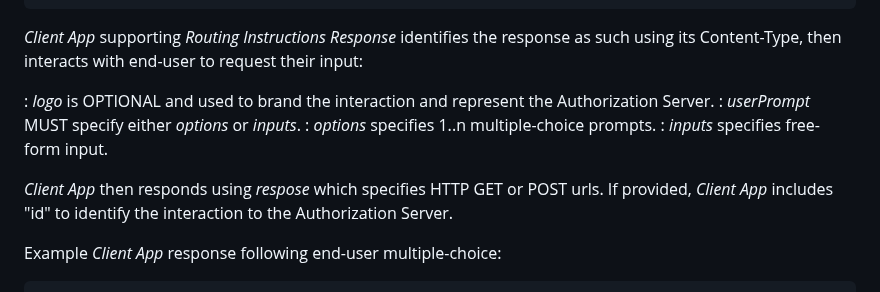
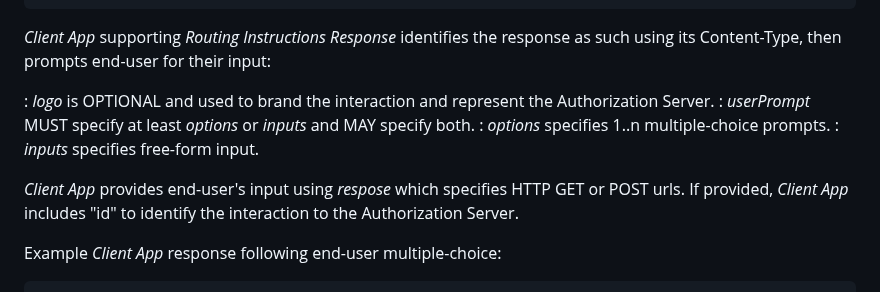
Before and after one commit to yaron-zehavi/oauth-app2app-browserless, a Markdown page: draft-zehavi-oauth-app2app-browserless.md, the part around one of its changes. Rendered like a GitHub page.

```diff
--- a/draft-zehavi-oauth-app2app-browserless.md
+++ b/draft-zehavi-oauth-app2app-browserless.md
@@ -328,14 +330,14 @@ Example prompting end-user for input entry:
         }
     }
 
-*Client App* supporting *Routing Instructions Response* identifies the response as such using its Content-Type, then interacts with end-user to request their input:
+*Client App* supporting *Routing Instructions Response* identifies the response as such using its Content-Type, then prompts end-user for their input:
 
 : *logo* is OPTIONAL and used to brand the interaction and represent the Authorization Server.
-: *userPrompt* MUST specify either *options* or *inputs*.
+: *userPrompt* MUST specify at least *options* or *inputs* and MAY specify both.
 : *options* specifies 1..n multiple-choice prompts.
 : *inputs* specifies free-form input.
 
-*Client App* then responds using *respose* which specifies HTTP GET or POST urls.
+*Client App* provides end-user's input using *respose* which specifies HTTP GET or POST urls.
 If provided, *Client App* includes "id" to identify the interaction to the Authorization Server.
 
 Example *Client App* response following end-user multiple-choice:
```
Also changed, not shown: other parts of draft-zehavi-oauth-app2app-browserless.md (+14 -12 lines).
